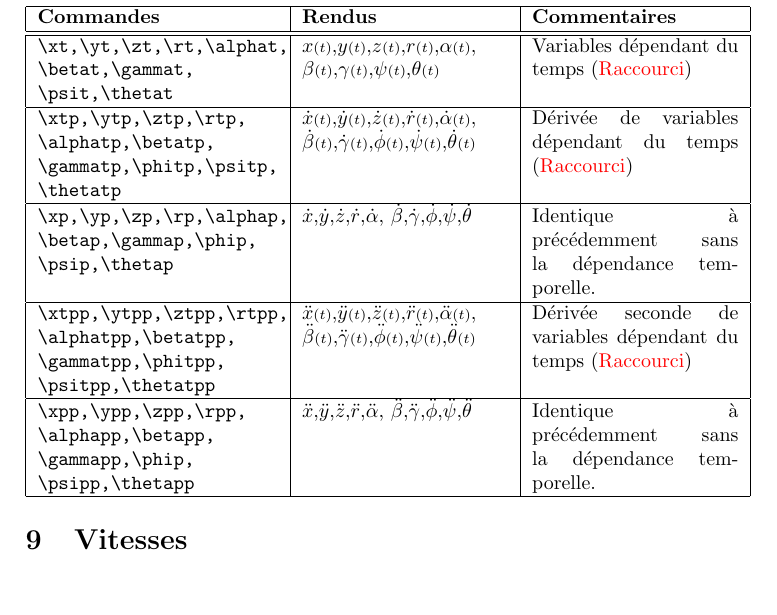
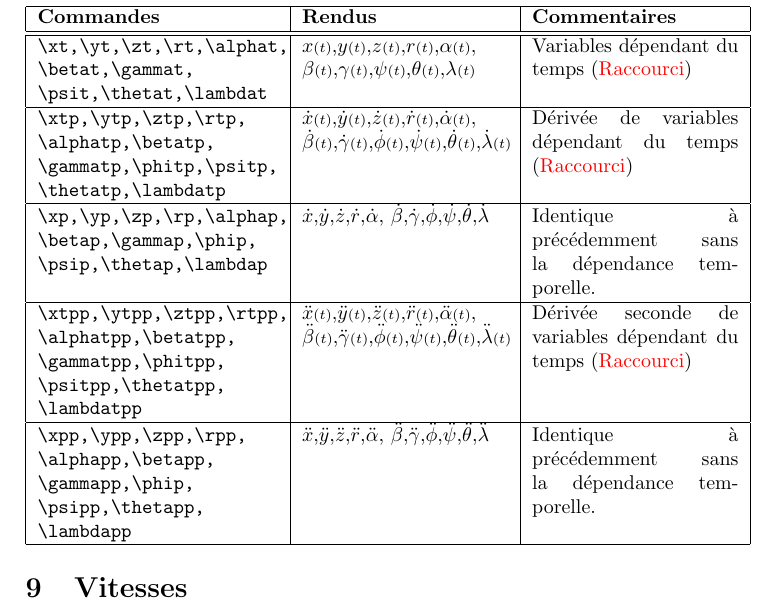
Before and after one commit to Rafafouille/PACKAGES_LATEX, a LaTeX document (Raf_Notations_Cinematique/help.tex, which reads Raf_Notations_Cinematique/Raf_Notations_Cinematique.sty): part of page 5 of 7, cut so that both start at the same text, the shorter picture padded with empty space. Compiled offline with pdfLaTeX; the source files are stored in an older character set and shown here as Unicode.

Commit message:
Ajout des parametres cinematiques lambdat, lambdatp, lambdatpp etc...

```diff
--- a/Raf_Notations_Cinematique/Raf_Notations_Cinematique.sty
+++ b/Raf_Notations_Cinematique/Raf_Notations_Cinematique.sty
@@ -62,6 +62,7 @@
 \newcommand*{\alphat}	{\fonction{\alpha}{t}}
 \newcommand*{\betat}	{\fonction{\beta}{t}}
 \newcommand*{\gammat}	{\fonction{\gamma}{t}}
+\newcommand*{\lambdat}	{\fonction{\lambda}{t}}
 
 \newcommand*{\xtp}	{\fonction{\dot{x}}{t}}
 \newcommand*{\ytp}	{\fonction{\dot{y}}{t}}
@@ -73,6 +74,7 @@
 \newcommand*{\alphatp}	{\fonction{\dot\alpha}{t}}
 \newcommand*{\betatp}	{\fonction{\dot\beta}{t}}
 \newcommand*{\gammatp}	{\fonction{\dot\gamma}{t}}
+\newcommand*{\lambdatp}	{\fonction{\dot\lambda}{t}}
 
 
 \newcommand*{\xp}	{\ensuremath{\dot x}}
@@ -85,6 +87,7 @@
 \newcommand*{\alphap}	{\ensuremath{\dot \alpha}}
 \newcommand*{\betap}	{\ensuremath{\dot \beta}}
 \newcommand*{\gammap}	{\ensuremath{\dot \gamma}}
+\newcommand*{\lambdap}	{\ensuremath{\dot\lambda}}
 
 
 \newcommand*{\xtpp}	{\fonction{\ddot{x}}{t}}
@@ -97,6 +100,7 @@
 \newcommand*{\alphatpp}	{\fonction{\ddot\alpha}{t}}
 \newcommand*{\betatpp}	{\fonction{\ddot\beta}{t}}
 \newcommand*{\gammatpp}	{\fonction{\ddot\gamma}{t}}
+\newcommand*{\lambdatpp}{\fonction{\ddot\lambda}{t}}
 
 \newcommand*{\xpp}	{\ensuremath{\ddot x}}
 \newcommand*{\ypp}	{\ensuremath{\ddot y}}
@@ -108,6 +112,7 @@
 \newcommand*{\alphapp}	{\ensuremath{\ddot \alpha}}
 \newcommand*{\betapp}	{\ensuremath{\ddot \beta}}
 \newcommand*{\gammapp}	{\ensuremath{\ddot \gamma}}
+\newcommand*{\lambdapp}	{\ensuremath{\ddot\lambda}}
 \fi
 
 %Paramétrage
--- a/Raf_Notations_Cinematique/help.tex
+++ b/Raf_Notations_Cinematique/help.tex
@@ -151,15 +151,15 @@ usepackage[noRaccourci]{Raf_Notations_Cinematique}
 		\hline
 			\textbf{Commandes}&\textbf{Rendus}&\textbf{Commentaires}
 		\\\hline\hline
-			\verb!\xt,\yt,\zt,\rt,\alphat,! \verb!\betat,\gammat,! \verb!\psit,\thetat!	&	\xt,\yt,\zt,\rt,\alphat, \betat,\gammat,\psit,\thetat	&	Variables dépendant du temps \rac
+			\verb!\xt,\yt,\zt,\rt,\alphat,! \verb!\betat,\gammat,! \verb!\psit,\thetat,\lambdat!	&	\xt,\yt,\zt,\rt,\alphat, \betat,\gammat,\psit,\thetat,\lambdat	&	Variables dépendant du temps \rac
 		\\\hline
-			\verb!\xtp,\ytp,\ztp,\rtp,! \verb!\alphatp,\betatp,! \verb!\gammatp,\phitp,\psitp,! \verb!\thetatp!	&	\xtp,\ytp,\ztp,\rtp,\alphatp, \betatp,\gammatp,\phitp,\psitp,\thetatp	&	Dérivée de variables dépendant du temps \rac
+			\verb!\xtp,\ytp,\ztp,\rtp,! \verb!\alphatp,\betatp,! \verb!\gammatp,\phitp,\psitp,! \verb!\thetatp,\lambdatp!	&	\xtp,\ytp,\ztp,\rtp,\alphatp, \betatp,\gammatp,\phitp,\psitp,\thetatp,\lambdatp	&	Dérivée de variables dépendant du temps \rac
 		\\\hline
-			\verb!\xp,\yp,\zp,\rp,\alphap,! \verb!\betap,\gammap,\phip,! \verb!\psip,\thetap!	&	\xp,\yp,\zp,\rp,\alphap, \betap,\gammap,\phip,\psip,\thetap	&	Identique à précédemment sans la dépendance temporelle.
+			\verb!\xp,\yp,\zp,\rp,\alphap,! \verb!\betap,\gammap,\phip,! \verb!\psip,\thetap,\lambdap!	&	\xp,\yp,\zp,\rp,\alphap, \betap,\gammap,\phip,\psip,\thetap,\lambdap	&	Identique à précédemment sans la dépendance temporelle.
 		\\\hline
-			\verb!\xtpp,\ytpp,\ztpp,\rtpp,! \verb!\alphatpp,\betatpp,! \verb!\gammatpp,\phitpp,! \verb!\psitpp,\thetatpp!	&	\xtpp,\ytpp,\ztpp,\rtpp,\alphatpp, \betatpp,\gammatpp,\phitpp,\psitpp,\thetatpp	&	Dérivée seconde de variables dépendant du temps \rac
+			\verb!\xtpp,\ytpp,\ztpp,\rtpp,! \verb!\alphatpp,\betatpp,! \verb!\gammatpp,\phitpp,! \verb!\psitpp,\thetatpp,! \verb!\lambdatpp!	&	\xtpp,\ytpp,\ztpp,\rtpp,\alphatpp, \betatpp,\gammatpp,\phitpp,\psitpp,\thetatpp,\lambdatpp	&	Dérivée seconde de variables dépendant du temps \rac
 		\\\hline
-			\verb!\xpp,\ypp,\zpp,\rpp,! \verb!\alphapp,\betapp,! \verb!\gammapp,\phip,! \verb!\psipp,\thetapp!	&	\xpp,\ypp,\zpp,\rpp,\alphapp, \betapp,\gammapp,\phipp,\psipp,\thetapp	&	Identique à précédemment sans la dépendance temporelle.
+			\verb!\xpp,\ypp,\zpp,\rpp,! \verb!\alphapp,\betapp,! \verb!\gammapp,\phip,! \verb!\psipp,\thetapp,! \verb!\lambdapp!	&	\xpp,\ypp,\zpp,\rpp,\alphapp, \betapp,\gammapp,\phipp,\psipp,\thetapp,\lambdapp	&	Identique à précédemment sans la dépendance temporelle.
 		\\\hline
 	\end{tabular}
 
```
Also changed, not shown: Raf_Notations_Cinematique/help.pdf.
